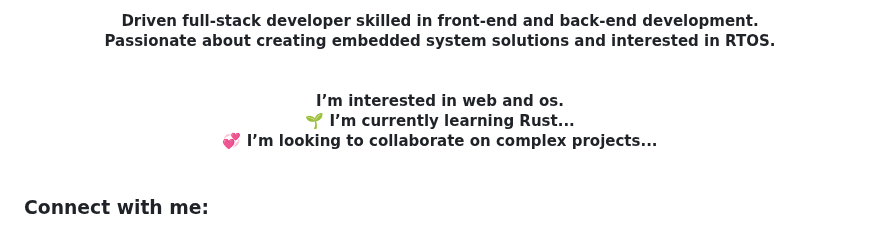
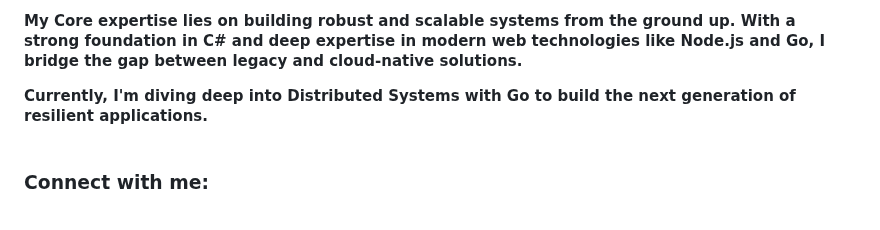
Before and after one commit to Faisal-8898/Faisal-8898, a Markdown page: README.md, the part around one of its changes. GitHub-like rendering.

```diff
--- a/README.md
+++ b/README.md
@@ -10,6 +10,7 @@
 
-Driven full-stack developer skilled in front-end and back-end development.<br> Passionate about creating embedded system solutions and interested in RTOS. <br></h4><br><br>
-I’m interested in web and os.<br>🌱 I’m currently learning Rust...<br>💞️ I’m looking to collaborate on complex projects...
+My Core expertise lies on building robust and scalable systems from the ground up. With a strong foundation in C# and deep expertise in modern web technologies like Node.js and Go, I bridge the gap between legacy and cloud-native solutions.
+
+Currently, I'm diving deep into **Distributed Systems with Go** to build the next generation of resilient applications.
 <br>
 <br>
 
```
Also changed, not shown: other parts of README.md (+2 -25 lines).
